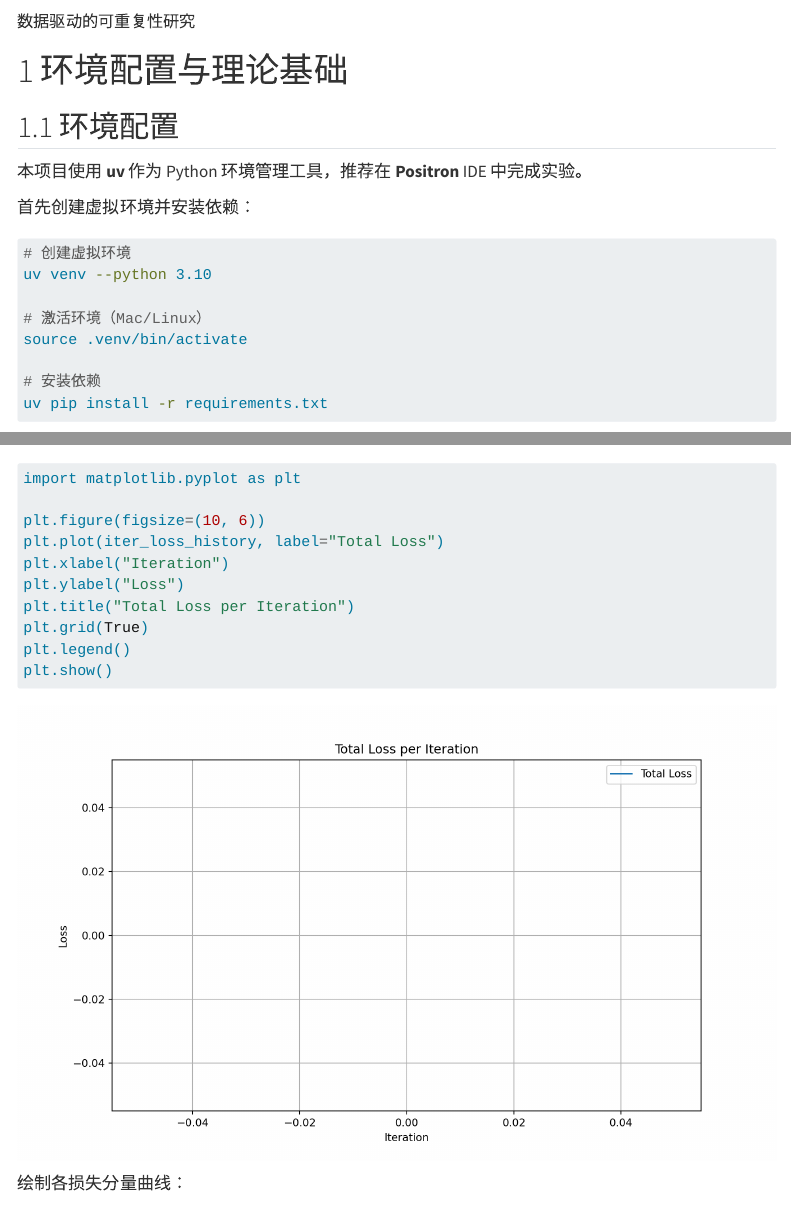
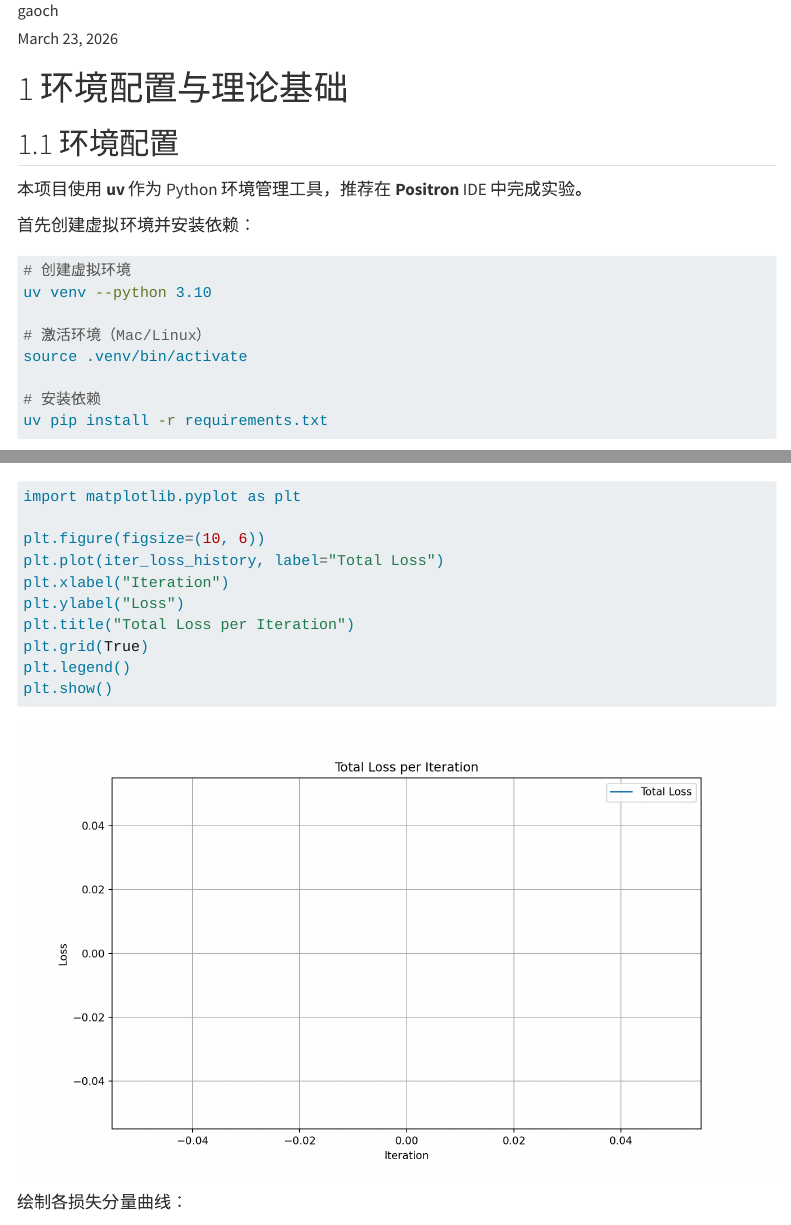
Before and after one commit to 6-NanCheng/lecture8-mask-r-cnn, a Quarto document (lecture8_maskrcnn_workflow.qmd): the page in a window 1100 px wide, from 110 px down before the commit and from 120 px down after it, and a second part further down, joined at a grey line. Rendered offline with R 4.5, knitr and Pandoc in place of Quarto, with nearby package versions; some code elsewhere in the file could not run offline; menus at the side of the page are left out; long lines of code are wrapped.

Commit message:
更新内容

```diff
--- a/lecture8_maskrcnn_workflow.qmd
+++ b/lecture8_maskrcnn_workflow.qmd
@@ -1,7 +1,8 @@
 ---
 title: "实例分割 Mask R-CNN 完整工作流程"
 subtitle: "从图像标注到模型训练与性能评估"
-author: "数据驱动的可重复性研究"
+author: "gaoch"
+date: today
 format:
   html:
     toc: true
```
Also changed, not shown: 1 other file.
